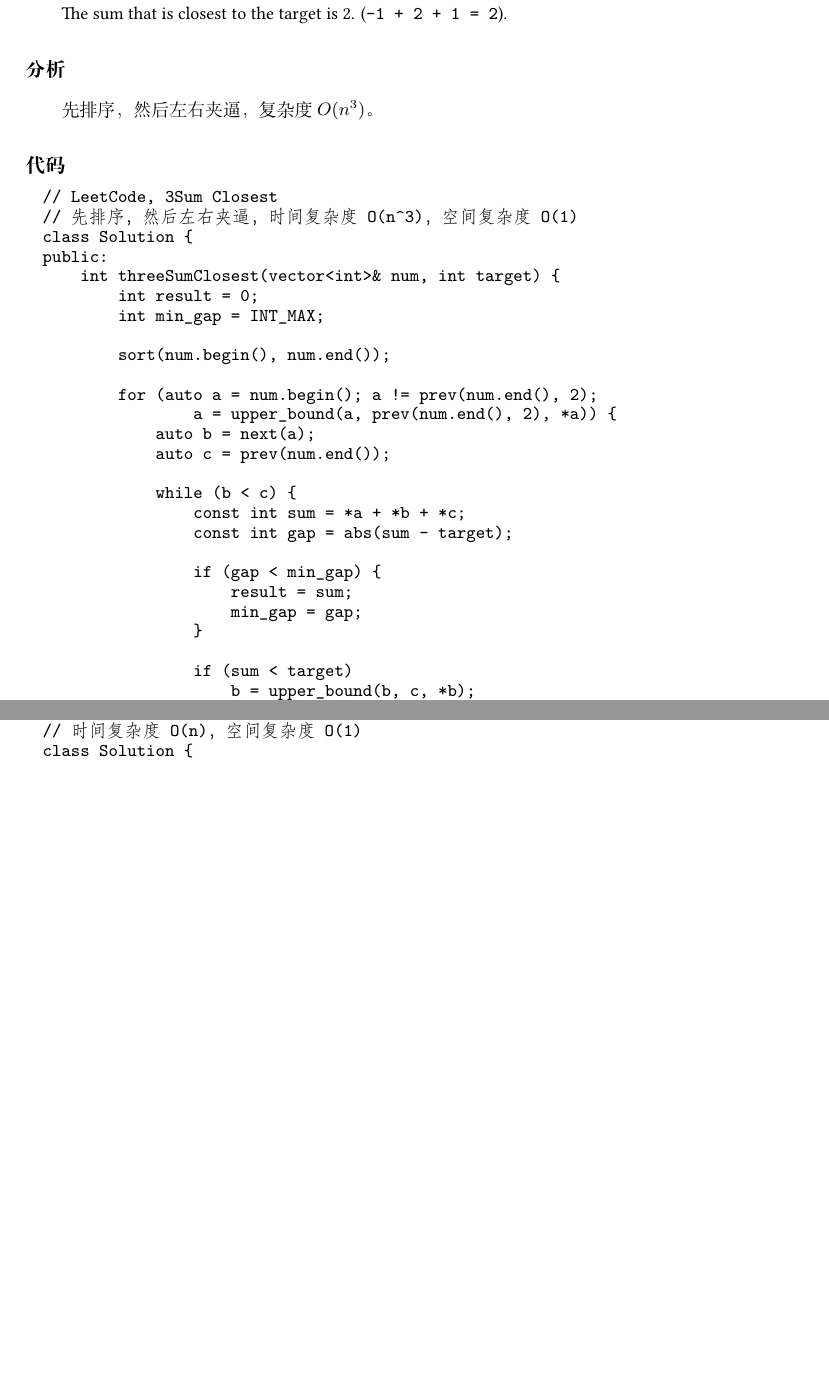
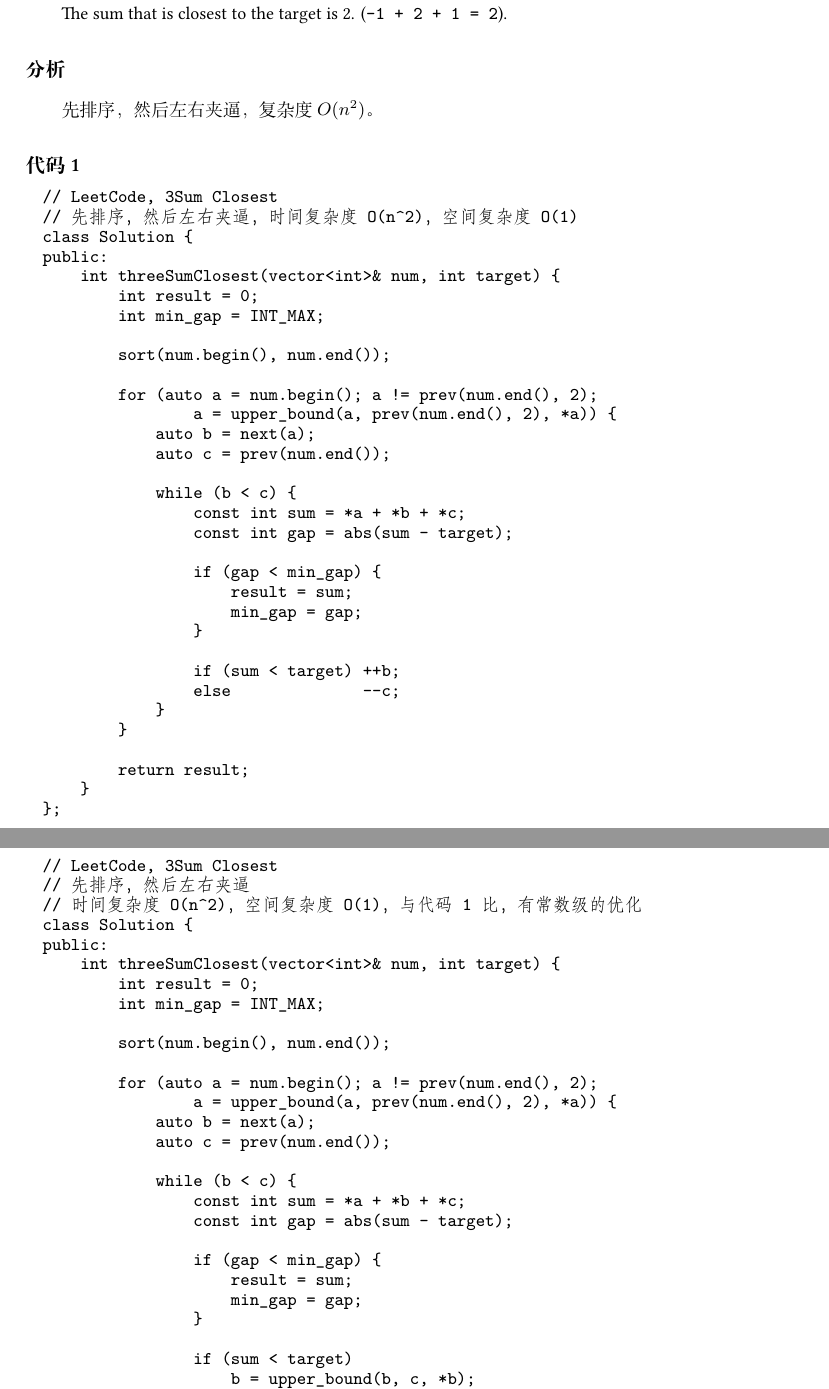
Before and after one commit to soulmachine/leetcode, a LaTeX thesis (C++/leetcode-cpp.tex, which reads C++/chapLinearList.tex): two parts of pages 17 and 20 of 225 before the commit and two parts of pages 17 and 18 of 225 after it, joined at a grey line, cut so that both start at the same text, the shorter picture padded with empty space. Compiled offline with XeLaTeX; a missing font is replaced by an installed copy or a similar font.

Commit message:
纠正复杂度，添加代码1

```diff
--- a/C++/chapLinearList.tex
+++ b/C++/chapLinearList.tex
@@ -498,13 +498,51 @@ The sum that is closest to the target is 2. (\code{-1 + 2 + 1 = 2}).
 
 
 \subsubsection{分析}
-先排序，然后左右夹逼，复杂度 $O(n^3)$。
-
-
-\subsubsection{代码}
+先排序，然后左右夹逼，复杂度 $O(n^2)$。
+
+
+\subsubsection{代码1}
 \begin{Code}
 // LeetCode, 3Sum Closest
-// 先排序，然后左右夹逼，时间复杂度O(n^3)，空间复杂度O(1)
+// 先排序，然后左右夹逼，时间复杂度O(n^2)，空间复杂度O(1)
+class Solution {
+public:
+    int threeSumClosest(vector<int>& num, int target) {
+        int result = 0;
+        int min_gap = INT_MAX;
+
+        sort(num.begin(), num.end());
+
+        for (auto a = num.begin(); a != prev(num.end(), 2);
+                a = upper_bound(a, prev(num.end(), 2), *a)) {
+            auto b = next(a);
+            auto c = prev(num.end());
+
+            while (b < c) {
+                const int sum = *a + *b + *c;
+                const int gap = abs(sum - target);
+
+                if (gap < min_gap) {
+                    result = sum;
+                    min_gap = gap;
+                }
+
+                if (sum < target) ++b;
+                else              --c;
+            }
+        }
+
+        return result;
+    }
+};
+\end{Code}
+
+
+\subsubsection{代码2}
+\begin{Code}
+// LeetCode, 3Sum Closest
+// 先排序，然后左右夹逼
+// 时间复杂度O(n^2)，空间复杂度O(1)，与代码1比，有常数级的优化
 class Solution {
 public:
     int threeSumClosest(vector<int>& num, int target) {
```
Also changed, not shown: C++/LeetCodet题解(C++版).pdf.
